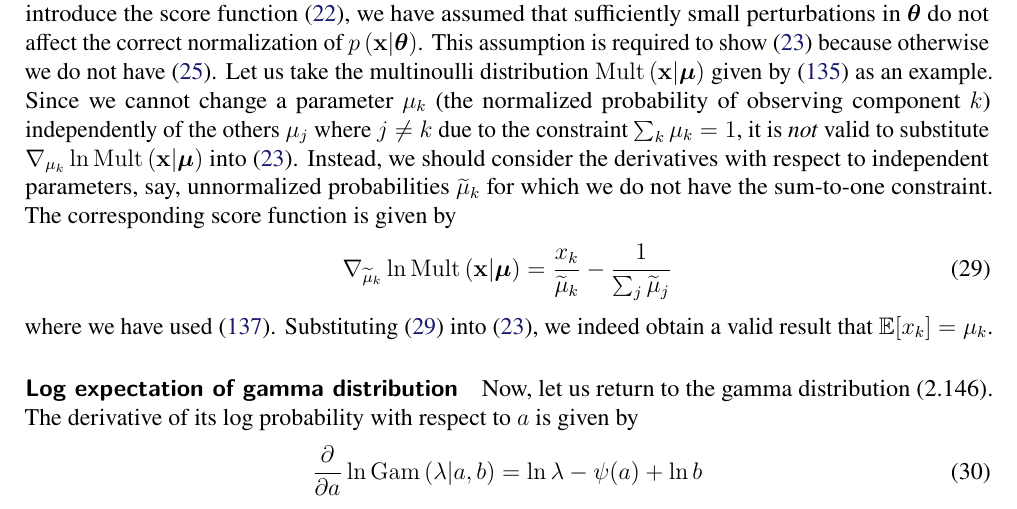
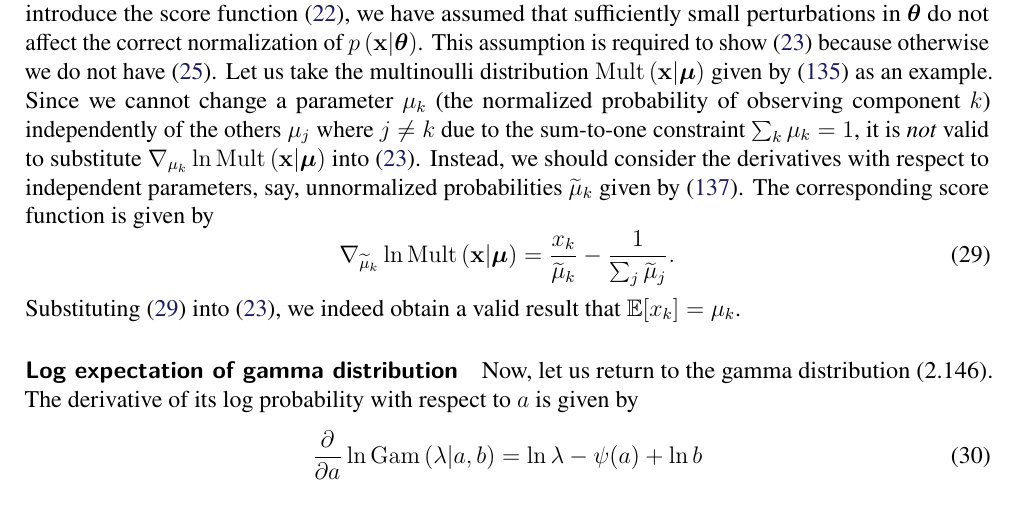
Before and after one commit to yousuketakada/prml_errata, a LaTeX document (prml_errata.tex): part of page 7 of 40, cut so that both start at the same text. Compiled offline with pdfLaTeX.

Commit message:
Edit: score function

```diff
--- a/prml_errata.tex
+++ b/prml_errata.tex
@@ -595,20 +595,20 @@ given by \eqref{eq:multinoulli_distribution}
 as an example.
 Since we cannot change a parameter~$\mu_k$
 (the normalized probability of observing component~$k$)
-independently of the others~$\mu_j$ where $j \neq k$ due to the constraint~$\sum_k \mu_k = 1$,
+independently of the others~$\mu_j$ where $j \neq k$
+due to the sum-to-one constraint~$\sum_k \mu_k = 1$,
 it is \emph{not} valid to substitute
 $\nabla_{\mu_k} \ln \operatorname{Mult}\left(\mathbf{x}\middle|\bm{\mu}\right)$
 into \eqref{eq:expected_score_function_vanishes}.
 Instead, we should consider the derivatives with respect to independent parameters, say,
 unnormalized probabilities~$\widetilde{\mu}_k$
-for which we do not have the sum-to-one constraint.
+given by \eqref{eq:normalized_mu_from_unnormalized_mu}.
 The corresponding score function is given by
 \begin{equation}
 \nabla_{\widetilde{\mu}_k} \ln \operatorname{Mult}\left(\mathbf{x}\middle|\bm{\mu}\right)
-= \frac{x_k}{\widetilde{\mu}_k} - \frac{1}{\sum_j \widetilde{\mu}_j}
+= \frac{x_k}{\widetilde{\mu}_k} - \frac{1}{\sum_j \widetilde{\mu}_j} .
 \label{eq:score_function_of_multinoulli}
 \end{equation}
-where we have used \eqref{eq:normalized_mu_from_unnormalized_mu}.
 Substituting \eqref{eq:score_function_of_multinoulli} into
 \eqref{eq:expected_score_function_vanishes},
 we indeed obtain a valid result that $\mathbb{E}[x_k] = \mu_k$.
```
